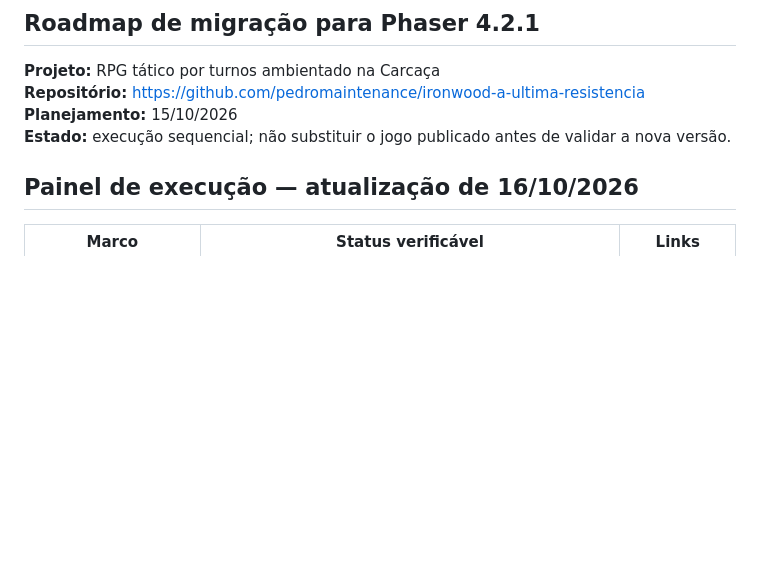
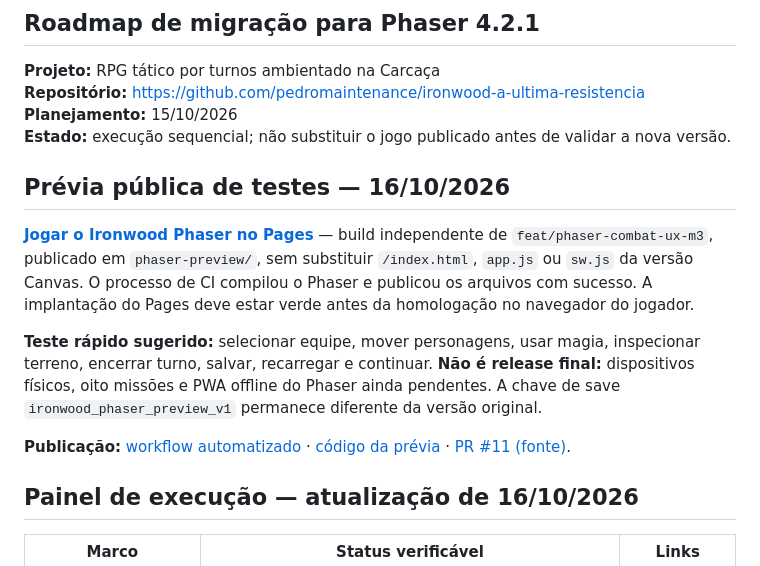
Before and after one commit to pedromaintenance/ironwood-a-ultima-resistencia, a Markdown page: ROADMAP_IRONWOOD_PHASER.md, the part around the change. GitHub-like rendering; blank space fills up the shorter version.

Commit message:
docs(roadmap): informa URL publica do beta Phaser sem substituir o Canvas

```diff
--- a/ROADMAP_IRONWOOD_PHASER.md
+++ b/ROADMAP_IRONWOOD_PHASER.md
@@ -5,6 +5,14 @@
 **Repositório:** https://github.com/pedromaintenance/ironwood-a-ultima-resistencia
 **Planejamento:** 15/10/2026
 **Estado:** execução sequencial; não substituir o jogo publicado antes de validar a nova versão.
+
+## Prévia pública de testes — 16/10/2026
+
+**[Jogar o Ironwood Phaser no Pages](https://pedromaintenance.github.io/ironwood-a-ultima-resistencia/phaser-preview/)** — build independente de `feat/phaser-combat-ux-m3`, publicado em `phaser-preview/`, sem substituir `/index.html`, `app.js` ou `sw.js` da versão Canvas. O processo de CI compilou o Phaser e publicou os arquivos com sucesso. A implantação do Pages deve estar verde antes da homologação no navegador do jogador.
+
+**Teste rápido sugerido:** selecionar equipe, mover personagens, usar magia, inspecionar terreno, encerrar turno, salvar, recarregar e continuar. **Não é release final:** dispositivos físicos, oito missões e PWA offline do Phaser ainda pendentes. A chave de save `ironwood_phaser_preview_v1` permanece diferente da versão original.
+
+**Publicação:** [workflow automatizado](https://github.com/pedromaintenance/ironwood-a-ultima-resistencia/actions/workflows/publish-phaser-beta.yml) · [código da prévia](https://github.com/pedromaintenance/ironwood-a-ultima-resistencia/tree/main/phaser-preview) · [PR #11 (fonte)](https://github.com/pedromaintenance/ironwood-a-ultima-resistencia/pull/11).
 
 ## Painel de execução — atualização de 16/10/2026
 
```
